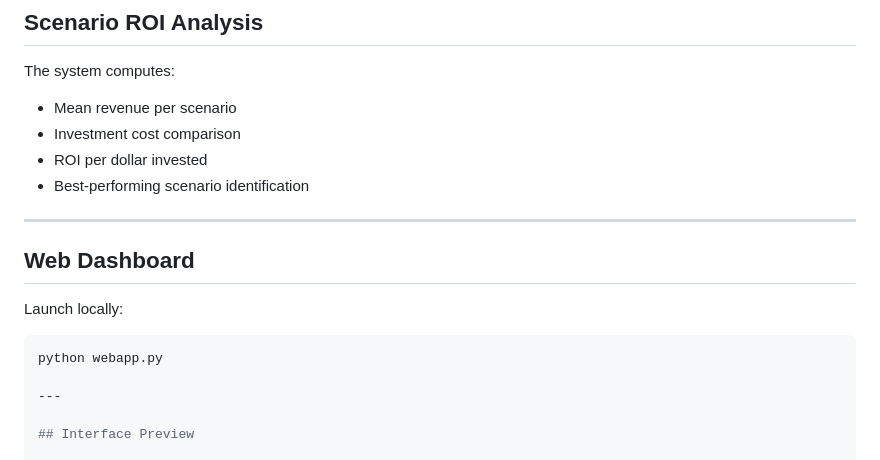
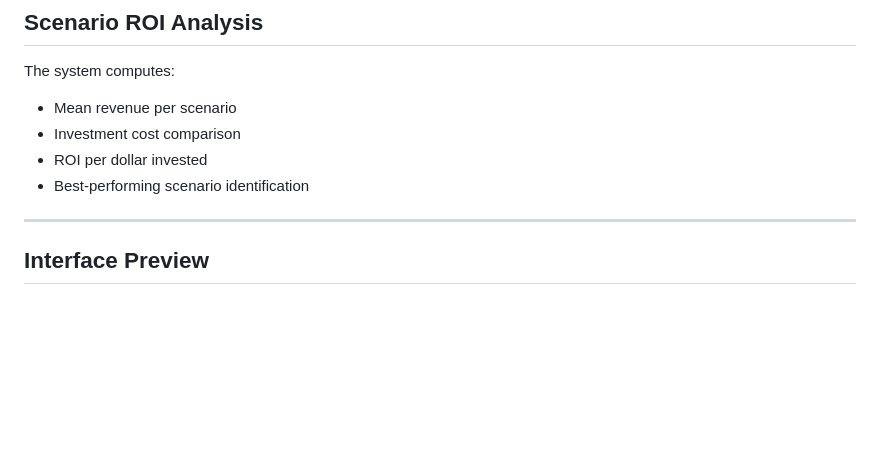
Before and after one commit to yoavne26-hub/simulation-analyses, a Markdown page: README.md, the part around the change. GitHub-like rendering; blank space fills up the shorter version.

Commit message:
Remove local launch instructions for web dashboard
Removed instructions for launching the web dashboard locally.

````diff
--- a/README.md
+++ b/README.md
@@ -111,15 +111,6 @@ The system computes:
 - Investment cost comparison
 - ROI per dollar invested
 - Best-performing scenario identification
-
----
-
-## Web Dashboard
-
-Launch locally:
-
-```bash
-python webapp.py
 
 ---
 
````
